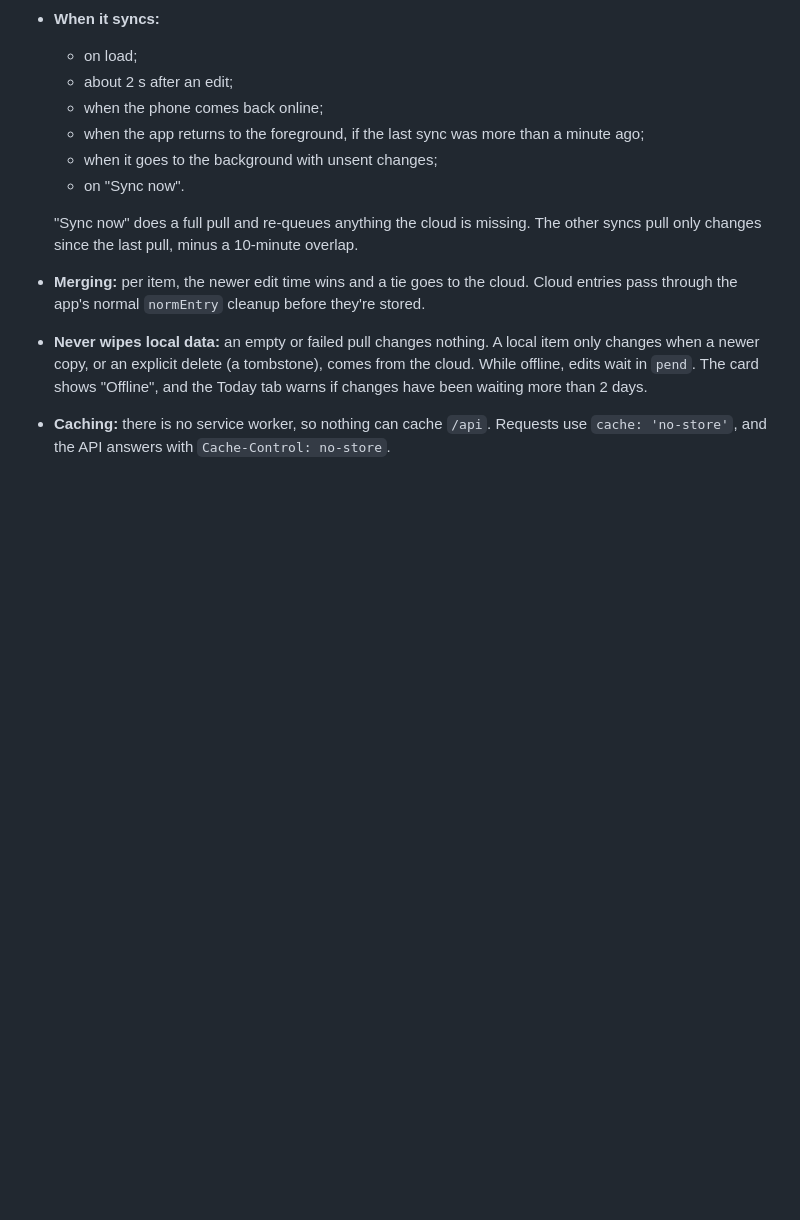
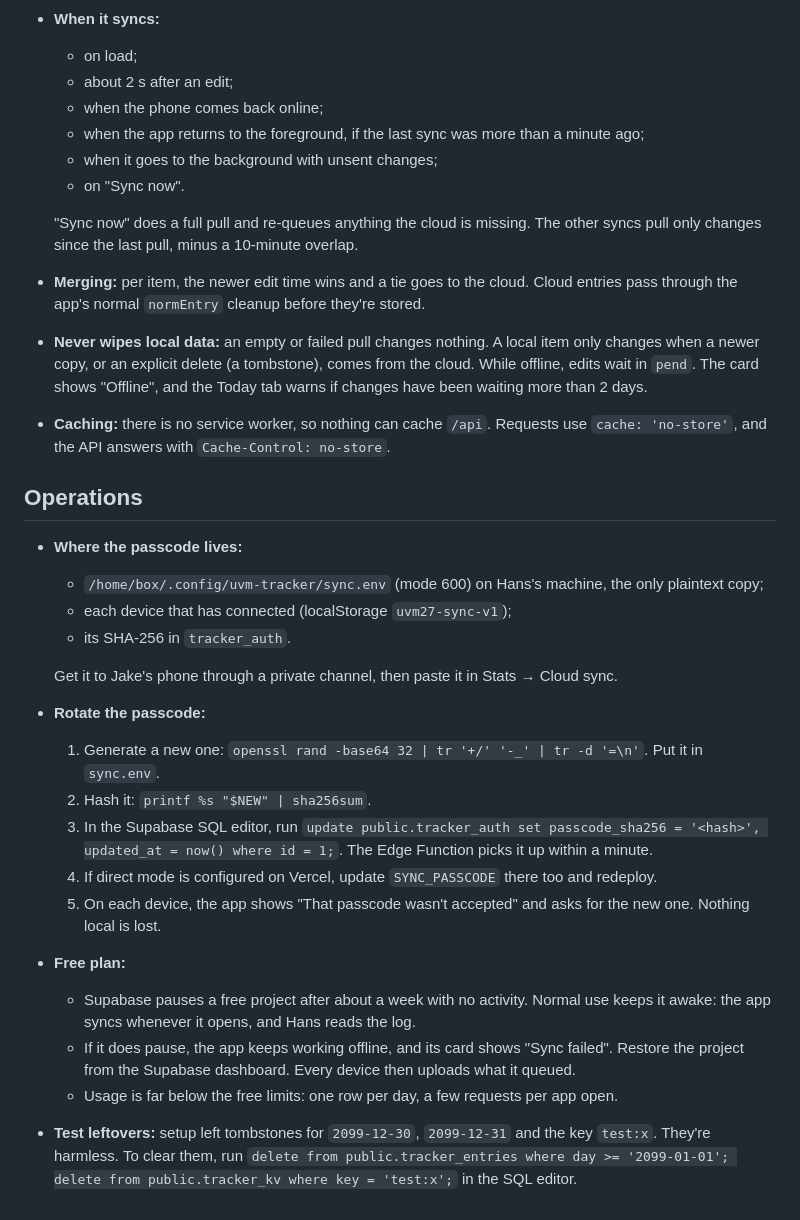
Before and after one commit to jakerz11/road-to-st-george, a Markdown page: SYNC.md, the part around the change. Drawn GitHub-style; blank space fills up the shorter version.

Commit message:
SYNC.md: passcode rotation, free-plan notes, test leftovers
Co-Authored-By: Claude Opus 5.5 <noreply@anthropic.com>

```diff
--- a/SYNC.md
+++ b/SYNC.md
@@ -114,3 +114,29 @@ direct mode. Those keys go on the `apikey` header only, and `api/sync.js` handle
   "Offline", and the Today tab warns if changes have been waiting more than 2 days.
 - **Caching:** there is no service worker, so nothing can cache `/api`. Requests use `cache: 'no-store'`, and the API
   answers with `Cache-Control: no-store`.
+
+## Operations
+
+- **Where the passcode lives:**
+  - `/home/box/.config/uvm-tracker/sync.env` (mode 600) on Hans's machine, the only plaintext copy;
+  - each device that has connected (localStorage `uvm27-sync-v1`);
+  - its SHA-256 in `tracker_auth`.
+
+  Get it to Jake's phone through a private channel, then paste it in Stats → Cloud sync.
+- **Rotate the passcode:**
+  1. Generate a new one: `openssl rand -base64 32 | tr '+/' '-_' | tr -d '=\n'`. Put it in `sync.env`.
+  2. Hash it: `printf %s "$NEW" | sha256sum`.
+  3. In the Supabase SQL editor, run
+     `update public.tracker_auth set passcode_sha256 = '<hash>', updated_at = now() where id = 1;`.
+     The Edge Function picks it up within a minute.
+  4. If direct mode is configured on Vercel, update `SYNC_PASSCODE` there too and redeploy.
+  5. On each device, the app shows "That passcode wasn't accepted" and asks for the new one. Nothing local is lost.
+- **Free plan:**
+  - Supabase pauses a free project after about a week with no activity. Normal use keeps it awake: the app syncs
+    whenever it opens, and Hans reads the log.
+  - If it does pause, the app keeps working offline, and its card shows "Sync failed". Restore the project from the
+    Supabase dashboard. Every device then uploads what it queued.
+  - Usage is far below the free limits: one row per day, a few requests per app open.
+- **Test leftovers:** setup left tombstones for `2099-12-30`, `2099-12-31` and the key `test:x`. They're harmless.
+  To clear them, run `delete from public.tracker_entries where day >= '2099-01-01'; delete from public.tracker_kv where key = 'test:x';`
+  in the SQL editor.
```
